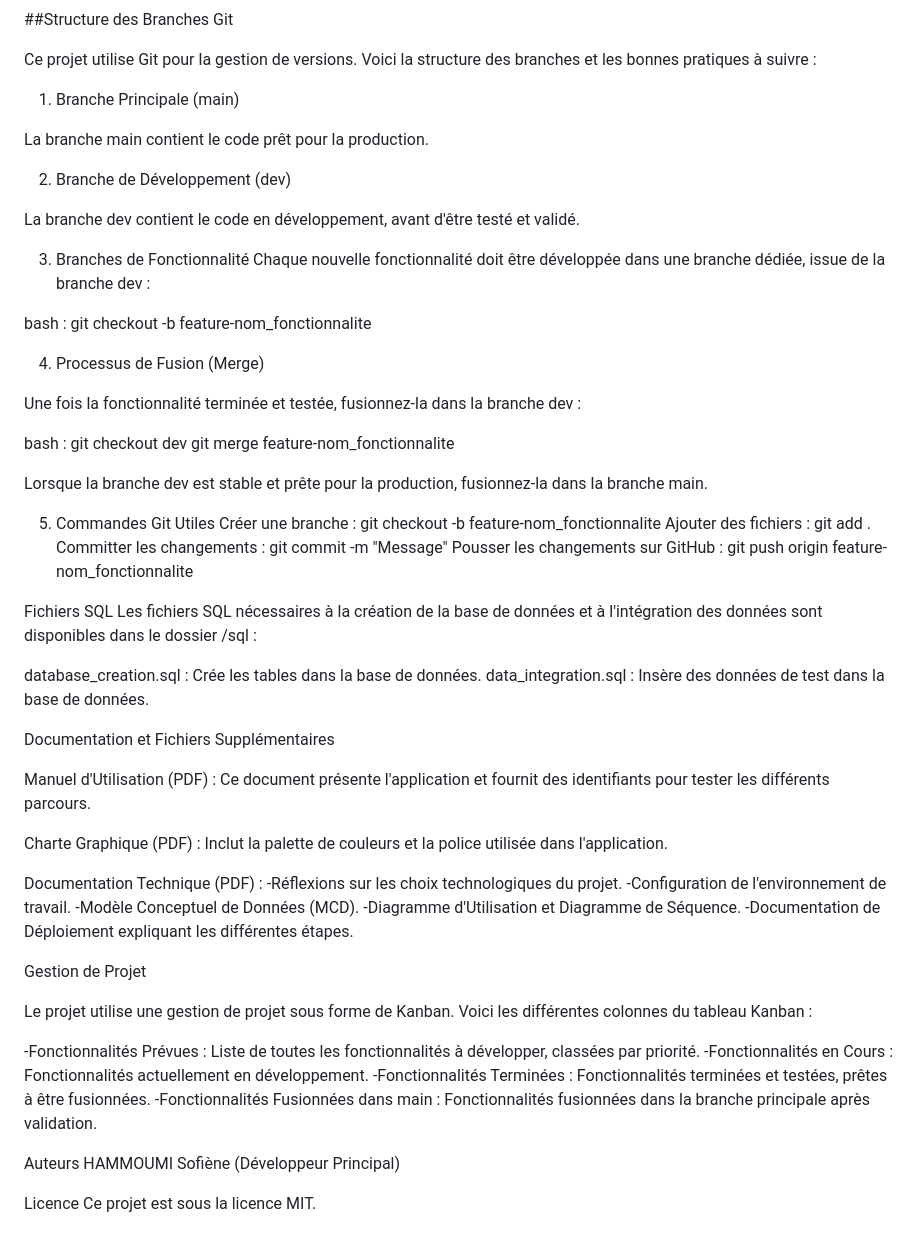
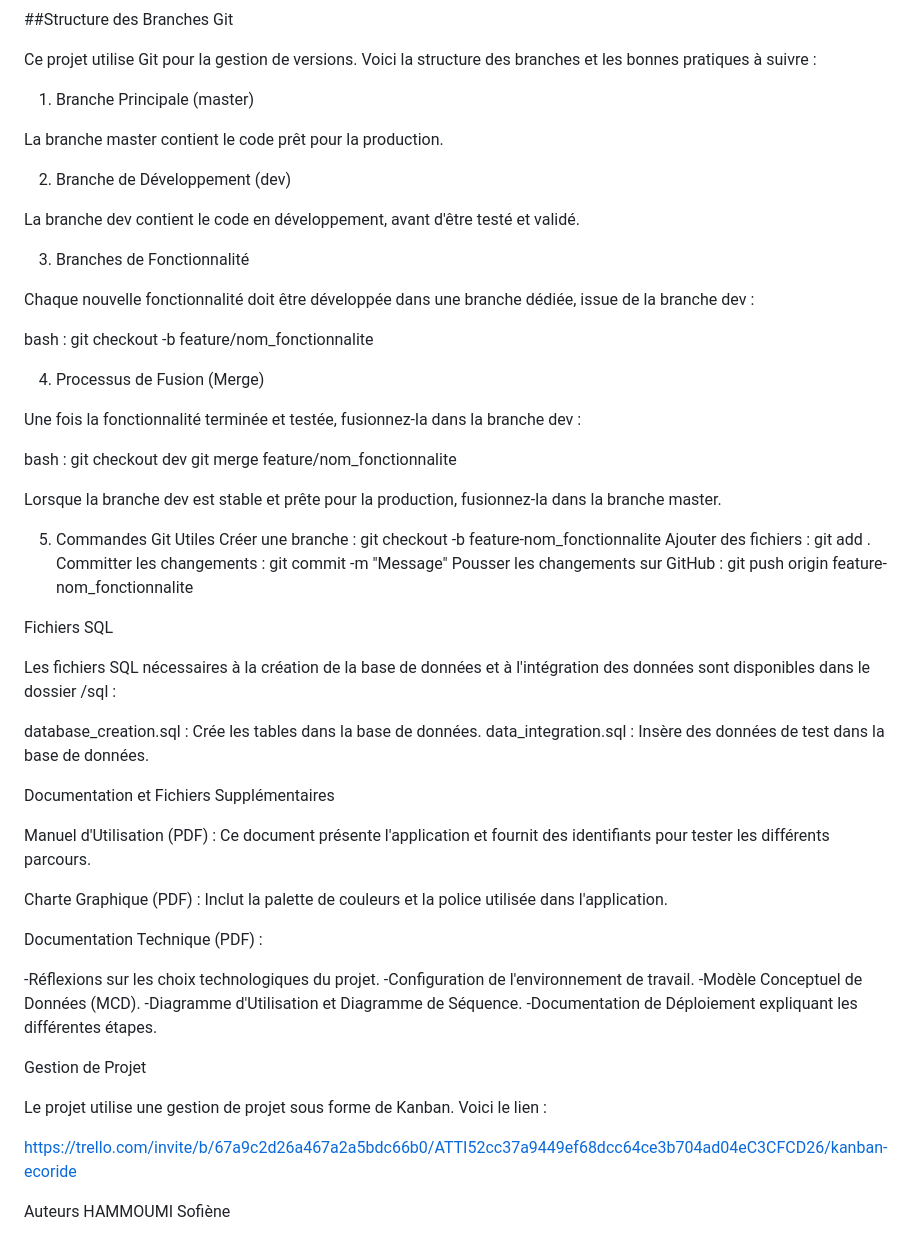
Before and after one commit to solunik/Ecoride, a Markdown page: README.md, the part around one of its changes. Rendered like a GitHub page.

```diff
--- a/README.md
+++ b/README.md
@@ -48,36 +51,44 @@ http://localhost/covoiturage
 
 Ce projet utilise Git pour la gestion de versions. Voici la structure des branches et les bonnes pratiques à suivre :
 
-1. Branche Principale (main)
+1. Branche Principale (master)
 
-La branche main contient le code prêt pour la production.
+La branche master contient le code prêt pour la production.
 
 2. Branche de Développement (dev)
 
 La branche dev contient le code en développement, avant d'être testé et validé.
 
 3. Branches de Fonctionnalité
+
 Chaque nouvelle fonctionnalité doit être développée dans une branche dédiée, issue de la branche dev :
 
-bash : git checkout -b feature-nom_fonctionnalite
+bash :
+git checkout -b feature/nom_fonctionnalite
 
 4. Processus de Fusion (Merge)
 
 Une fois la fonctionnalité terminée et testée, fusionnez-la dans la branche dev :
 
-bash : git checkout dev
-git merge feature-nom_fonctionnalite
+bash :
+git checkout dev
+git merge feature/nom_fonctionnalite
 
-Lorsque la branche dev est stable et prête pour la production, fusionnez-la dans la branche main.
+Lorsque la branche dev est stable et prête pour la production, fusionnez-la dans la branche master.
 
 5. Commandes Git Utiles
-Créer une branche : git checkout -b feature-nom_fonctionnalite
-Ajouter des fichiers : git add .
-Committer les changements : git commit -m "Message"
-Pousser les changements sur GitHub : git push origin feature-nom_fonctionnalite
+Créer une branche :
+git checkout -b feature-nom_fonctionnalite
+Ajouter des fichiers :
+git add .
+Committer les changements :
+git commit -m "Message"
+Pousser les changements sur GitHub :
+git push origin feature-nom_fonctionnalite
 
 
 Fichiers SQL
+
 Les fichiers SQL nécessaires à la création de la base de données et à l'intégration des données sont disponibles dans le dossier /sql :
 
 database_creation.sql : Crée les tables dans la base de données.
@@ -93,6 +104,7 @@ Manuel d'Utilisation (PDF) : Ce document présente l'application et fournit des
 Charte Graphique (PDF) : Inclut la palette de couleurs et la police utilisée dans l'application.
 
 Documentation Technique (PDF) :
+
 -Réflexions sur les choix technologiques du projet.
 -Configuration de l'environnement de travail.
 -Modèle Conceptuel de Données (MCD).
@@ -101,15 +113,9 @@ Documentation Technique (PDF) :
 
 Gestion de Projet
 
-Le projet utilise une gestion de projet sous forme de Kanban. Voici les différentes colonnes du tableau Kanban :
+Le projet utilise une gestion de projet sous forme de Kanban. Voici le lien :
 
--Fonctionnalités Prévues : Liste de toutes les fonctionnalités à développer, classées par priorité.
--Fonctionnalités en Cours : Fonctionnalités actuellement en développement.
--Fonctionnalités Terminées : Fonctionnalités terminées et testées, prêtes à être fusionnées.
--Fonctionnalités Fusionnées dans main : Fonctionnalités fusionnées dans la branche principale après validation.
+https://trello.com/invite/b/67a9c2d26a467a2a5bdc66b0/ATTI52cc37a9449ef68dcc64ce3b704ad04eC3CFCD26/kanban-ecoride
 
 Auteurs
-HAMMOUMI Sofiène (Développeur Principal)
-
-Licence
-Ce projet est sous la licence MIT.
+HAMMOUMI Sofiène
```
Also changed, not shown: other parts of README.md (+5 -2 lines).
